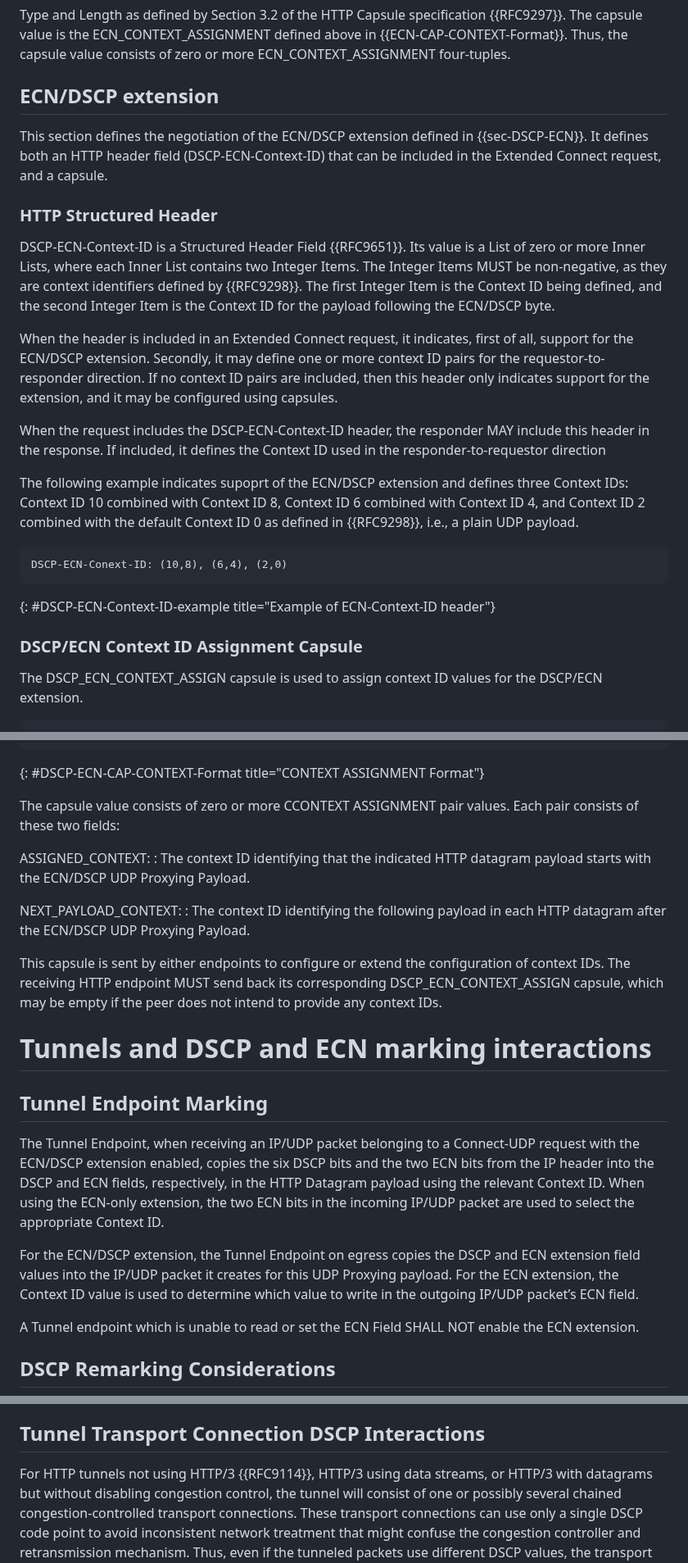
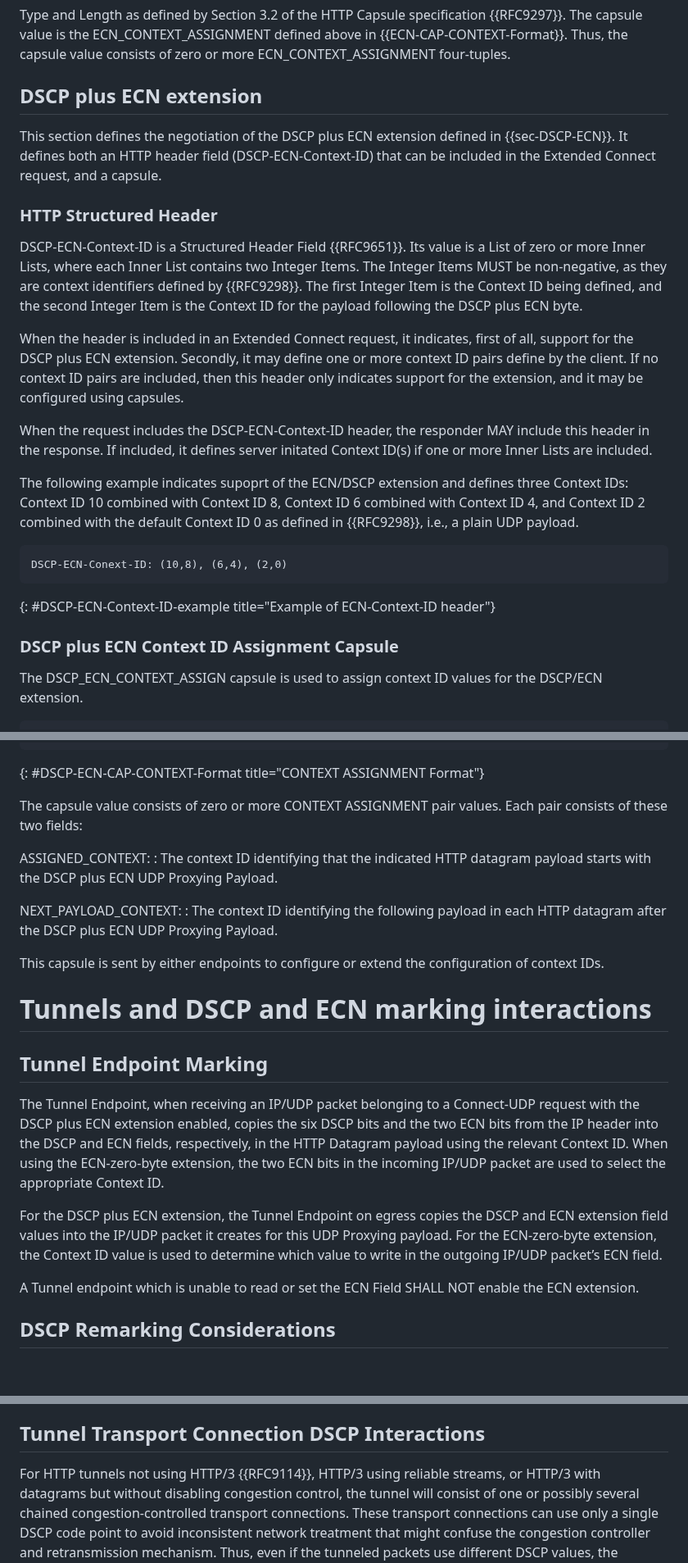
Before and after one commit to gloinul/masque-ecn, a Markdown page: draft-westerlund-masque-connect-udp-ecn-dscp.md, 3 parts joined by grey strips. Shown at 82% size. Drawn GitHub-style; blank space fills up the shorter version.

Commit message:
Renamed DSCP/ECN to DSCP plus ECN. Removed per direction language and implicit acking behavior. Additional edits to correct minor nits.

```diff
--- a/draft-westerlund-masque-connect-udp-ecn-dscp.md
+++ b/draft-westerlund-masque-connect-udp-ecn-dscp.md
@@ -305,9 +305,9 @@ Type and Length as defined by Section 3.2 of the HTTP Capsule specification
 ECN_CONTEXT_ASSIGNMENT four-tuples.
 
 
-## ECN/DSCP extension
+## DSCP plus ECN extension
 
-This section defines the negotiation of the ECN/DSCP extension defined in
+This section defines the negotiation of the DSCP plus ECN extension defined in
 {{sec-DSCP-ECN}}. It defines both an HTTP header field (DSCP-ECN-Context-ID)
 that can be included in the Extended Connect request, and a capsule.
 
@@ -319,17 +319,17 @@ value is a List of zero or more Inner Lists, where each Inner List
 contains two Integer Items. The Integer Items MUST be non-negative, as
 they are context identifiers defined by {{RFC9298}}. The first Integer
 Item is the Context ID being defined, and the second Integer Item is
-the Context ID for the payload following the ECN/DSCP byte.
+the Context ID for the payload following the DSCP plus ECN byte.
 
 When the header is included in an Extended Connect request, it indicates, first
-of all, support for the ECN/DSCP extension. Secondly, it may define one or more
-context ID pairs for the requestor-to-responder direction. If no context ID
-pairs are included, then this header only indicates support for the extension,
-and it may be configured using capsules.
+of all, support for the DSCP plus ECN extension. Secondly, it may define one or
+more context ID pairs define by the client. If no context ID pairs are included,
+then this header only indicates support for the extension, and it may be
+configured using capsules.
 
 When the request includes the DSCP-ECN-Context-ID header, the responder MAY
-include this header in the response. If included, it defines the Context ID
-used in the responder-to-requestor direction
+include this header in the response. If included, it defines server initated
+Context ID(s) if one or more Inner Lists are included.
 
 The following example indicates supoprt of the ECN/DSCP extension and defines
 three Context IDs: Context ID 10 combined with Context ID 8, Context ID 6
@@ -342,7 +342,7 @@ DSCP-ECN-Conext-ID: (10,8), (6,4), (2,0)
 {: #DSCP-ECN-Context-ID-example title="Example of ECN-Context-ID header"}
 
 
-### DSCP/ECN Context ID Assignment Capsule
+### DSCP plus ECN Context ID Assignment Capsule
 
 The DSCP_ECN_CONTEXT_ASSIGN capsule is used to assign context ID values for the
 DSCP/ECN extension.
@@ -367,36 +367,33 @@ CONTEXT ASSIGNMENT {
 ~~~
 {: #DSCP-ECN-CAP-CONTEXT-Format title="CONTEXT ASSIGNMENT Format"}
 
-The capsule value consists of zero or more CCONTEXT ASSIGNMENT pair values.
+The capsule value consists of zero or more CONTEXT ASSIGNMENT pair values.
 Each pair consists of these two fields:
 
 ASSIGNED_CONTEXT: : The context ID identifying that the indicated HTTP datagram
-payload starts with the ECN/DSCP UDP Proxying Payload.
+payload starts with the DSCP plus ECN UDP Proxying Payload.
 
 NEXT_PAYLOAD_CONTEXT:
 : The context ID identifying the following payload in each
-HTTP datagram after the ECN/DSCP UDP Proxying Payload.
+HTTP datagram after the DSCP plus ECN UDP Proxying Payload.
 
 This capsule is sent by either endpoints to configure or extend the
-configuration of context IDs. The receiving HTTP
-endpoint MUST send back its corresponding DSCP_ECN_CONTEXT_ASSIGN capsule,
-which may be empty if the peer does not intend to provide any context IDs.
-
+configuration of context IDs.
 
 # Tunnels and DSCP and ECN marking interactions
 
 ## Tunnel Endpoint Marking
 
 The Tunnel Endpoint, when receiving an IP/UDP packet belonging to a Connect-UDP
-request with the ECN/DSCP extension enabled, copies the six DSCP bits and the
+request with the DSCP plus ECN extension enabled, copies the six DSCP bits and the
 two ECN bits from the IP header into the DSCP and ECN fields, respectively, in
-the HTTP Datagram payload using the relevant Context ID. When using the ECN-only
+the HTTP Datagram payload using the relevant Context ID. When using the ECN-zero-byte
 extension, the two ECN bits in the incoming IP/UDP packet are used to select the
 appropriate Context ID.
 
-For the ECN/DSCP extension, the Tunnel Endpoint on egress copies the DSCP and
+For the DSCP plus ECN extension, the Tunnel Endpoint on egress copies the DSCP and
 ECN extension field values into the IP/UDP packet it creates for this UDP
-Proxying payload. For the ECN extension, the Context ID value is used to
+Proxying payload. For the ECN-zero-byte extension, the Context ID value is used to
 determine which value to write in the outgoing IP/UDP packet’s ECN field.
 
 A Tunnel endpoint which is unable to read or set the ECN Field SHALL NOT
@@ -449,7 +446,7 @@ tunnel ingress and follow the specified default behavior on egress as defined in
 
 ## Tunnel Transport Connection DSCP Interactions
 
-For HTTP tunnels not using HTTP/3 {{RFC9114}}, HTTP/3 using data streams, or
+For HTTP tunnels not using HTTP/3 {{RFC9114}}, HTTP/3 using reliable streams, or
 HTTP/3 with datagrams but without disabling congestion control, the tunnel will
 consist of one or possibly several chained congestion-controlled transport
 connections. These transport connections can use only a single DSCP code point
```
Also changed, not shown: other parts of draft-westerlund-masque-connect-udp-ecn-dscp.md (+6 -7 lines).
